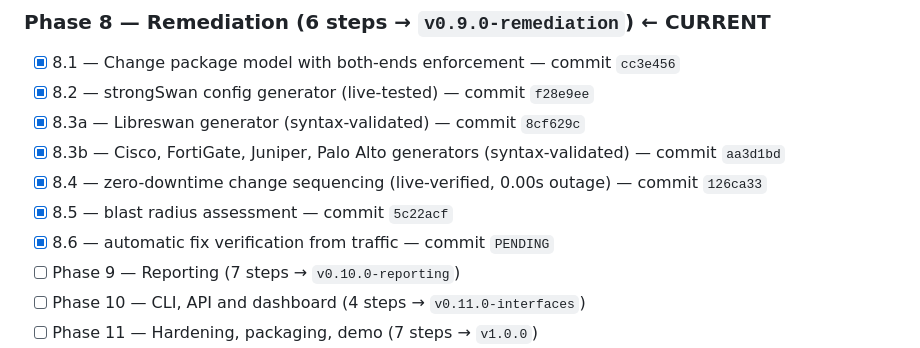
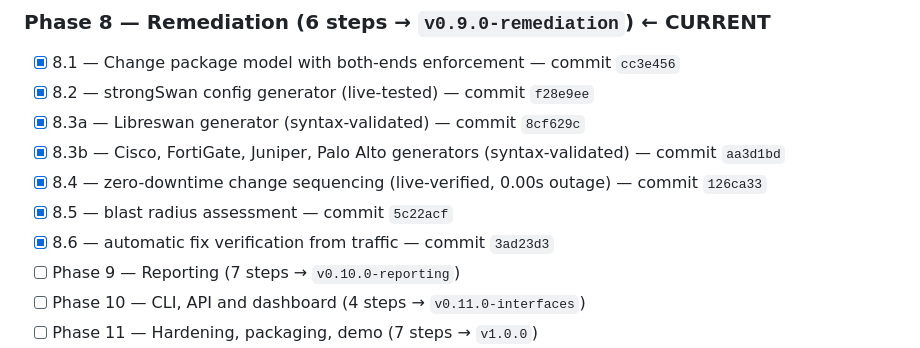
Before and after one commit to PrashamJ17/SIH_PS160, a Markdown page: PROGRESS.md, the part around the change. Drawn GitHub-style.

Commit message:
docs: record the fix verification SHA
Co-Authored-By: Claude Opus 5 <noreply@anthropic.com>

```diff
--- a/PROGRESS.md
+++ b/PROGRESS.md
@@ -128,7 +128,7 @@ Authoritative execution document: `IPsec_Sentinel_BUILD_PLAN.md` (98 steps, 13 p
 - [x] 8.3b — Cisco, FortiGate, Juniper, Palo Alto generators (syntax-validated) — commit `aa3d1bd`
 - [x] 8.4 — zero-downtime change sequencing (live-verified, 0.00s outage) — commit `126ca33`
 - [x] 8.5 — blast radius assessment — commit `5c22acf`
-- [x] 8.6 — automatic fix verification from traffic — commit `PENDING`
+- [x] 8.6 — automatic fix verification from traffic — commit `3ad23d3`
 - [ ] Phase 9 — Reporting (7 steps → `v0.10.0-reporting`)
 - [ ] Phase 10 — CLI, API and dashboard (4 steps → `v0.11.0-interfaces`)
 - [ ] Phase 11 — Hardening, packaging, demo (7 steps → `v1.0.0`)
```
